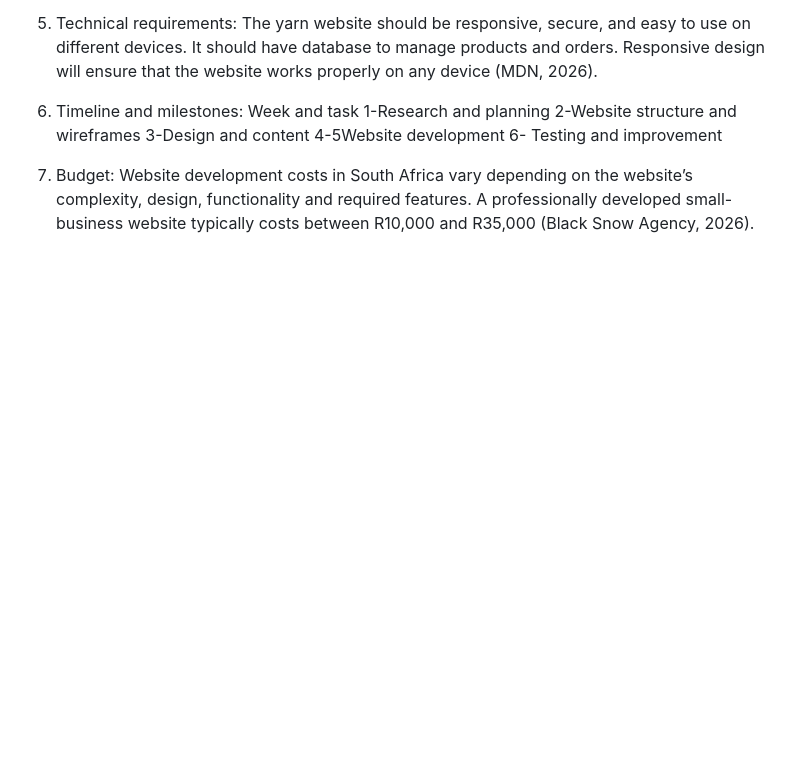
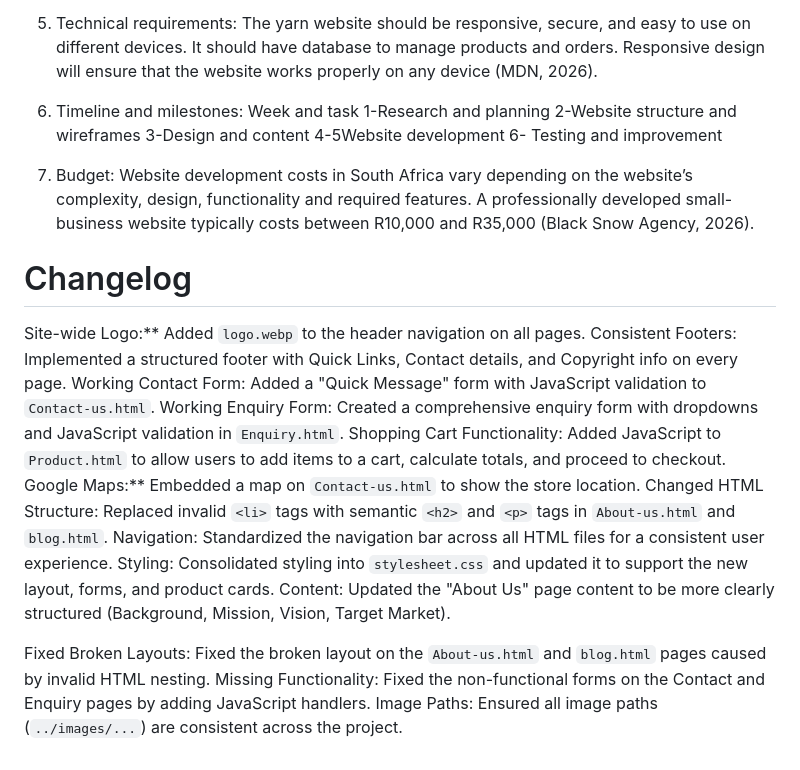
Before and after one commit to Thori0506/POE-WEB-ASS, a Markdown page: README.md, the part around the change. Rendered like a GitHub page; blank space fills up the shorter version.

Commit message:
Update README with changelog and recent changes
Added changelog section detailing recent updates and fixes.

```diff
--- a/README.md
+++ b/README.md
@@ -38,3 +38,23 @@ Week and task
 6- Testing and improvement
 7.	Budget:
 Website development costs in South Africa vary depending on the website’s complexity, design, functionality and required features. A professionally developed small-business website typically costs between R10,000 and R35,000 (Black Snow Agency, 2026).
+
+# Changelog
+
+Site-wide Logo:** Added `logo.webp` to the header navigation on all pages.
+Consistent Footers: Implemented a structured footer with Quick Links, Contact details, and Copyright info on every page.
+Working Contact Form: Added a "Quick Message" form with JavaScript validation to `Contact-us.html`.
+Working Enquiry Form: Created a comprehensive enquiry form with dropdowns and JavaScript validation in `Enquiry.html`.
+Shopping Cart Functionality: Added JavaScript to `Product.html` to allow users to add items to a cart, calculate totals, and proceed to checkout.
+Google Maps:** Embedded a map on `Contact-us.html` to show the store location.
+Changed
+HTML Structure: Replaced invalid `<li>` tags with semantic `<h2>` and `<p>` tags in `About-us.html` and `blog.html`.
+Navigation: Standardized the navigation bar across all HTML files for a consistent user experience.
+Styling: Consolidated styling into `stylesheet.css` and updated it to support the new layout, forms, and product cards.
+Content: Updated the "About Us" page content to be more clearly structured (Background, Mission, Vision, Target Market).
+
+
+Fixed
+Broken Layouts: Fixed the broken layout on the `About-us.html` and `blog.html` pages caused by invalid HTML nesting.
+Missing Functionality: Fixed the non-functional forms on the Contact and Enquiry pages by adding JavaScript handlers.
+Image Paths: Ensured all image paths (`../images/...`) are consistent across the project.
```
